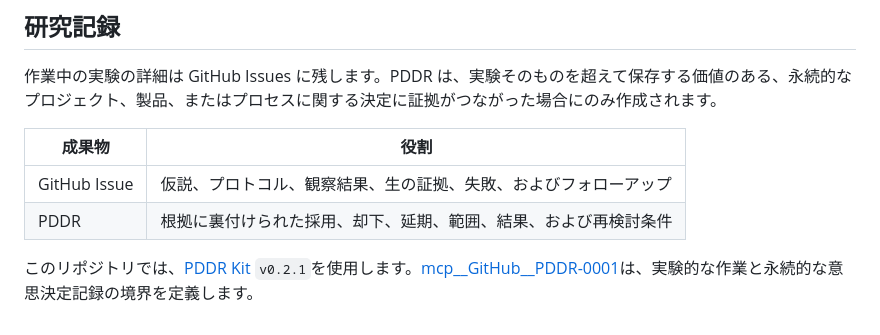
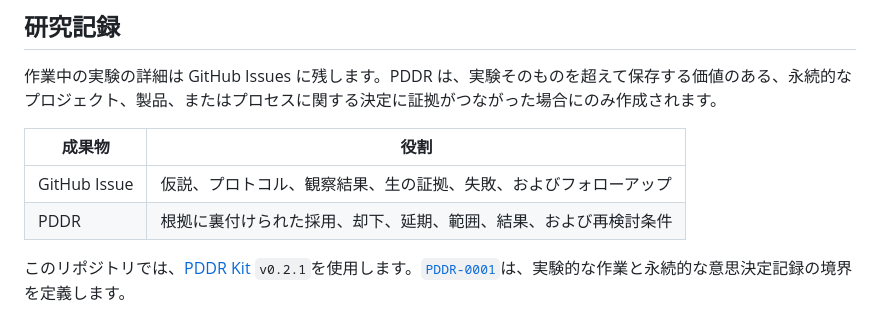
Before and after one commit to serevy/semantic-decision-lab, a Markdown page: README.ja.md, the part around the change. Drawn GitHub-style.

Commit message:
fix: restore PDDR-0001 label in README.ja.md

```diff
--- a/README.ja.md
+++ b/README.ja.md
@@ -93,4 +93,4 @@ README は意図的に **ライブリーダーボードではありません**
 | GitHub Issue | 仮説、プロトコル、観察結果、生の証拠、失敗、およびフォローアップ |
 | PDDR | 根拠に裏付けられた採用、却下、延期、範囲、結果、および再検討条件 |
 
-このリポジトリでは、[PDDR Kit](https://github.com/serevy/pddr-kit) `v0.2.1`を使用します。[mcp__GitHub__PDDR-0001](docs/records/PDDR-0001-separate-experiments-from-decisions.md)は、実験的な作業と永続的な意思決定記録の境界を定義します。
+このリポジトリでは、[PDDR Kit](https://github.com/serevy/pddr-kit) `v0.2.1`を使用します。[`PDDR-0001`](docs/records/PDDR-0001-separate-experiments-from-decisions.md)は、実験的な作業と永続的な意思決定記録の境界を定義します。
```
